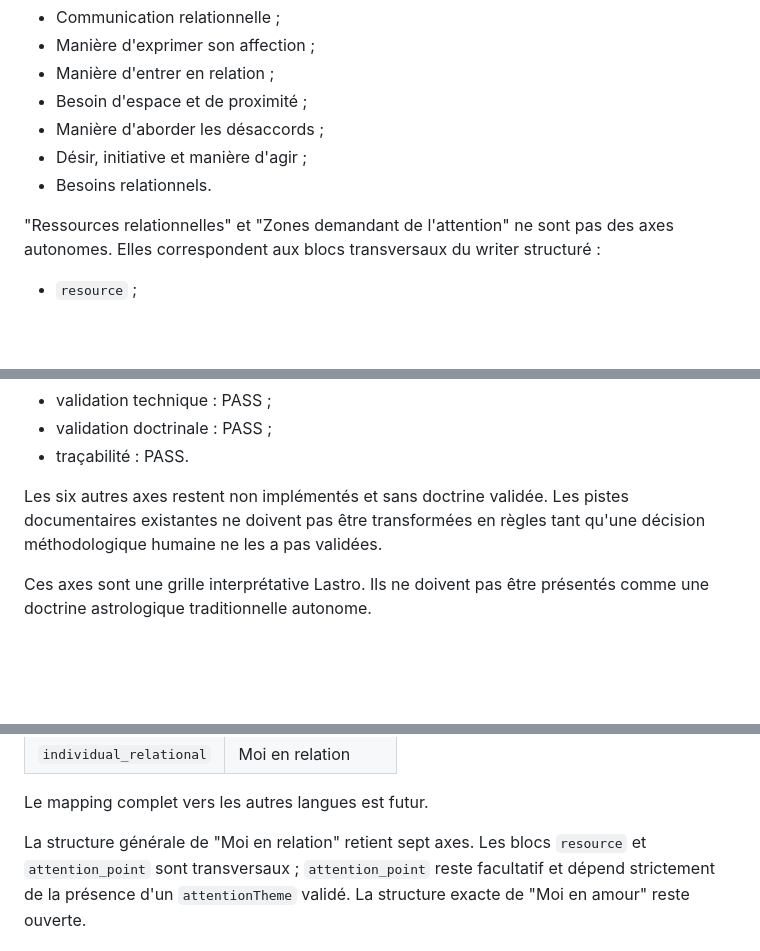
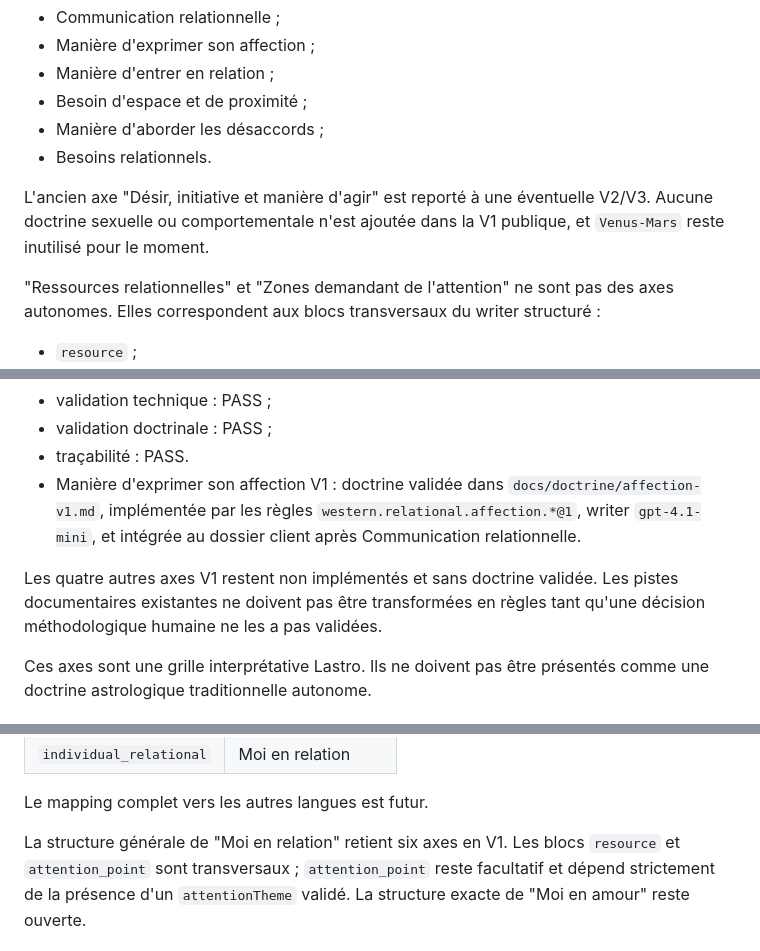
Before and after one commit to bsamemoucho-dev/astrolab, a Markdown page: docs/relationship-analysis-architecture-v2.md, 3 parts joined by grey strips. GitHub-like rendering; blank space fills up the shorter version.

Commit message:
docs: define six-axis relationship v1 scope

```diff
--- a/docs/relationship-analysis-architecture-v2.md
+++ b/docs/relationship-analysis-architecture-v2.md
@@ -233,8 +233,11 @@ Axes validés pour la structure V1 de "Moi en relation" :
 - Manière d'entrer en relation ;
 - Besoin d'espace et de proximité ;
 - Manière d'aborder les désaccords ;
-- Désir, initiative et manière d'agir ;
 - Besoins relationnels.
+
+L'ancien axe "Désir, initiative et manière d'agir" est reporté à une éventuelle
+V2/V3. Aucune doctrine sexuelle ou comportementale n'est ajoutée dans la V1
+publique, et `Venus-Mars` reste inutilisé pour le moment.
 
 "Ressources relationnelles" et "Zones demandant de l'attention" ne sont pas
 des axes autonomes. Elles correspondent aux blocs transversaux du writer
@@ -259,10 +262,14 @@ Etat validé :
 - validation technique : PASS ;
 - validation doctrinale : PASS ;
 - traçabilité : PASS.
+- Manière d'exprimer son affection V1 : doctrine validée dans
+  `docs/doctrine/affection-v1.md`, implémentée par les règles
+  `western.relational.affection.*@1`, writer `gpt-4.1-mini`, et intégrée au
+  dossier client après Communication relationnelle.
 
-Les six autres axes restent non implémentés et sans doctrine validée. Les pistes
-documentaires existantes ne doivent pas être transformées en règles tant qu'une
-décision méthodologique humaine ne les a pas validées.
+Les quatre autres axes V1 restent non implémentés et sans doctrine validée. Les
+pistes documentaires existantes ne doivent pas être transformées en règles tant
+qu'une décision méthodologique humaine ne les a pas validées.
 
 Ces axes sont une grille interprétative Lastro. Ils ne doivent pas être présentés
 comme une doctrine astrologique traditionnelle autonome.
@@ -296,7 +303,7 @@ destinés au lecteur français doivent être en français :
 
 Le mapping complet vers les autres langues est futur.
 
-La structure générale de "Moi en relation" retient sept axes. Les blocs
+La structure générale de "Moi en relation" retient six axes en V1. Les blocs
 `resource` et `attention_point` sont transversaux ; `attention_point` reste
 facultatif et dépend strictement de la présence d'un `attentionTheme` validé.
 La structure exacte de "Moi en amour" reste ouverte.
```
Also changed, not shown: other parts of docs/relationship-analysis-architecture-v2.md (+3 -3 lines), docs/methodology-registry.md (+7 -5 lines).
